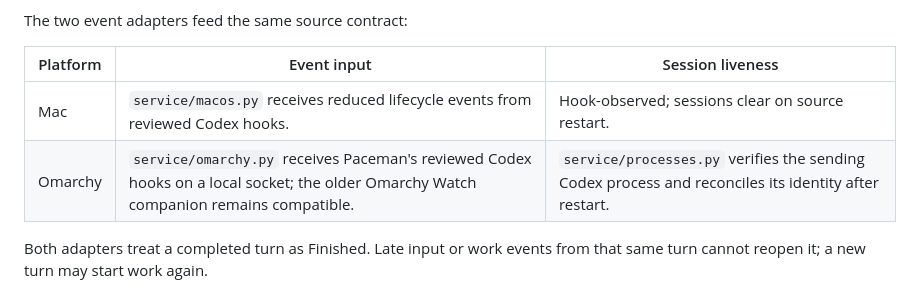
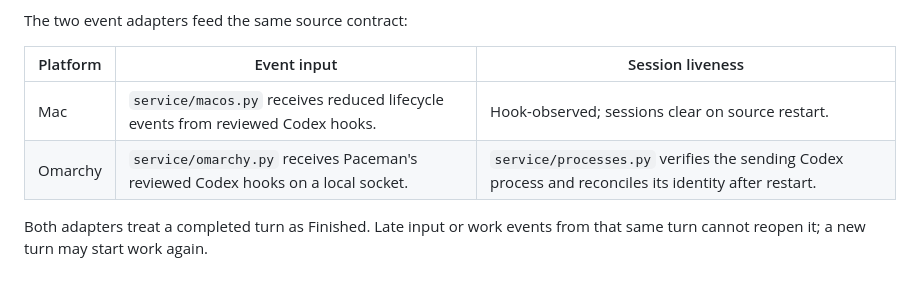
Before and after one commit to iamjamesim/Paceman, a Markdown page: docs/architecture.md, the part around the change. GitHub-like rendering.

```diff
--- a/docs/architecture.md
+++ b/docs/architecture.md
@@ -22,7 +22,7 @@ The two event adapters feed the same source contract:
 | Platform | Event input | Session liveness |
 | --- | --- | --- |
 | Mac | `service/macos.py` receives reduced lifecycle events from reviewed Codex hooks. | Hook-observed; sessions clear on source restart. |
-| Omarchy | `service/omarchy.py` receives Paceman's reviewed Codex hooks on a local socket; the older Omarchy Watch companion remains compatible. | `service/processes.py` verifies the sending Codex process and reconciles its identity after restart. |
+| Omarchy | `service/omarchy.py` receives Paceman's reviewed Codex hooks on a local socket. | `service/processes.py` verifies the sending Codex process and reconciles its identity after restart. |
 
 Both adapters treat a completed turn as Finished. Late input or work events from
 that same turn cannot reopen it; a new turn may start work again.
```
Also changed, not shown: docs/omarchy.md (+1 -1 lines).
